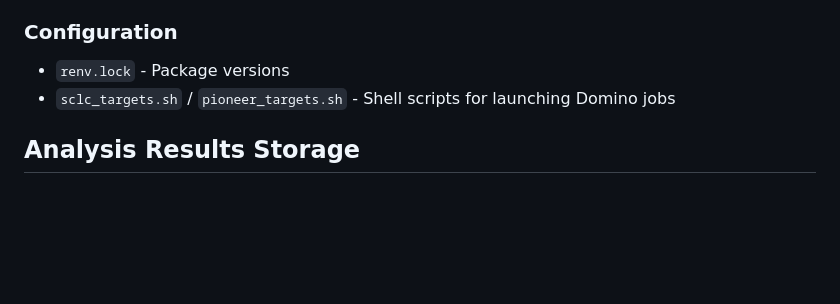
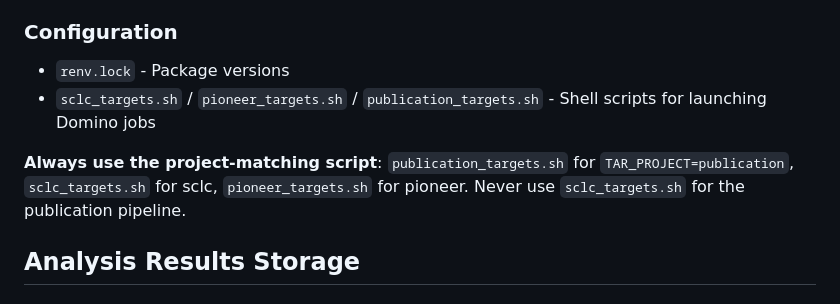
Before and after one commit to AstraZeneca/cds-dsi-pioneer-manuscript-2026, a Markdown page: CLAUDE.md, the part around the change. Rendered like a GitHub page; blank space fills up the shorter version.

Commit message:
docs(claude): add publication_targets.sh to launch script guidance
Clarify that publication pipeline must use publication_targets.sh,
not sclc_targets.sh.

Co-Authored-By: Claude Sonnet 4.6 <noreply@anthropic.com>

```diff
--- a/CLAUDE.md
+++ b/CLAUDE.md
@@ -82,7 +82,9 @@ Per-project code lives in `r/<project>/`; pipelines in `targets/<project>_target
 
 ### Configuration
 - `renv.lock` - Package versions
-- `sclc_targets.sh` / `pioneer_targets.sh` - Shell scripts for launching Domino jobs
+- `sclc_targets.sh` / `pioneer_targets.sh` / `publication_targets.sh` - Shell scripts for launching Domino jobs
+
+**Always use the project-matching script**: `publication_targets.sh` for `TAR_PROJECT=publication`, `sclc_targets.sh` for sclc, `pioneer_targets.sh` for pioneer. Never use `sclc_targets.sh` for the publication pipeline.
 
 ## Analysis Results Storage
 
```
